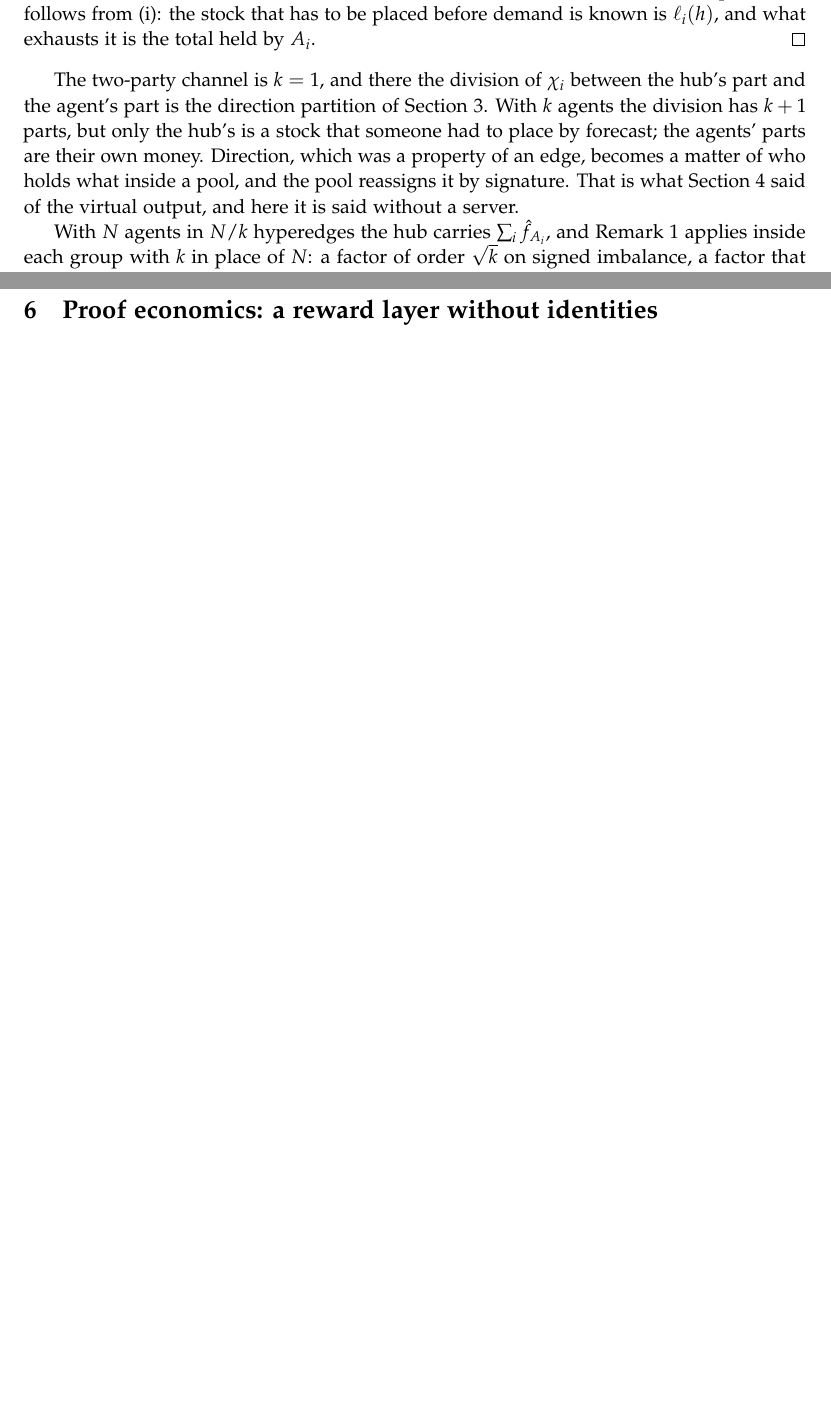
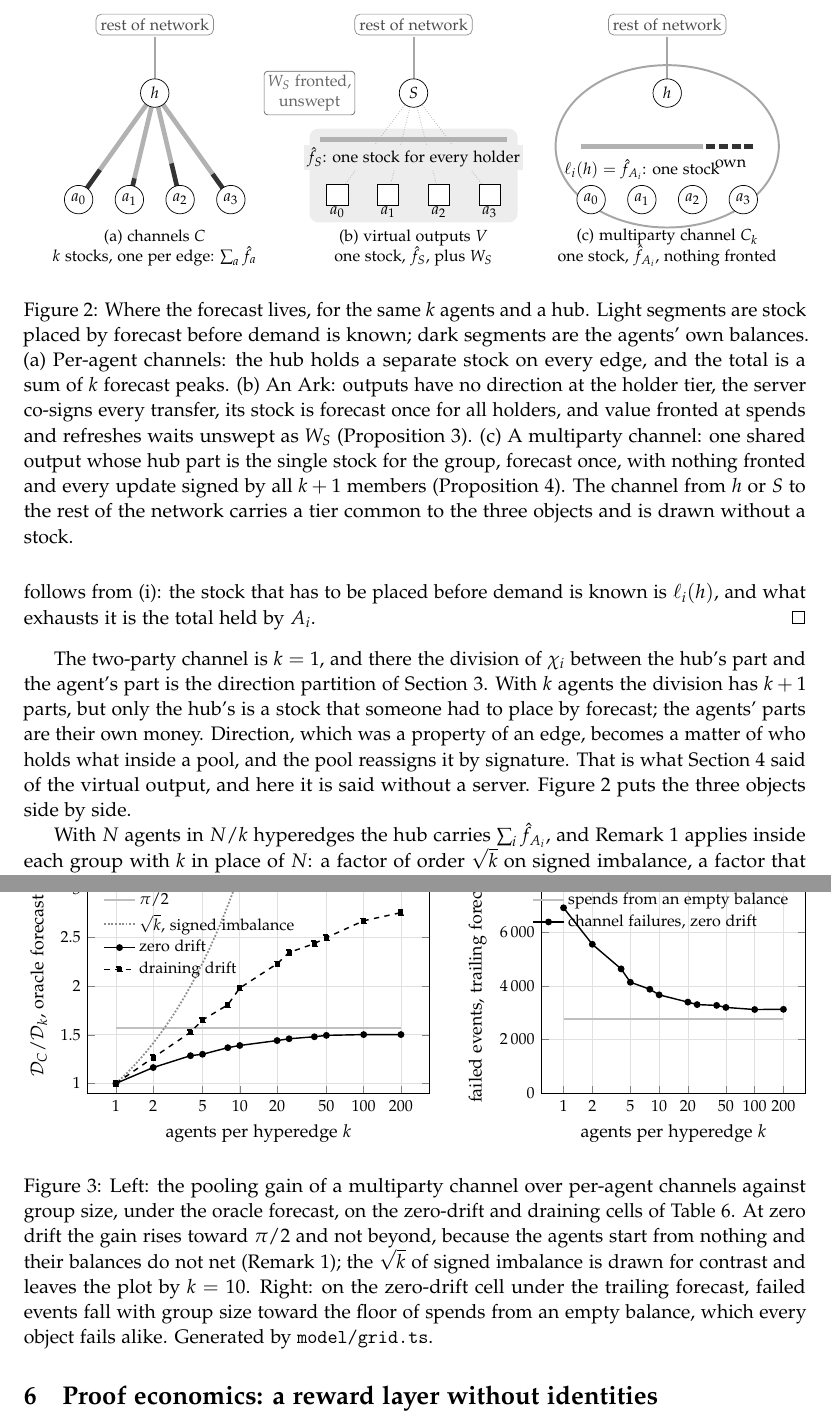
Before and after one commit to patrickdugan/Spiral, a LaTeX paper (paper/tex/main.tex, which reads paper/tex/fig_gain.tex, paper/tex/fig_objects.tex): two parts of pages 13 and 16 of 30 before the commit and two parts of pages 14 and 18 of 32 after it, joined at a grey line, cut at the place of the change, the shorter picture padded with empty space. Compiled offline with pdfLaTeX.

Commit message:
Paper: three figures for the cut bound, the three objects, and the pooling gain
- Figure 1 (after Proposition 1): the prefix cut bound drawn on a graph, with each
  crossing channel split into its A-side and far-side balance, and the same cut drawn
  through a hyperedge, where a transfer within one side moves nothing across the cut.
- Figure 2 (after Proposition 4): per-agent channels, an Ark, and a multiparty channel
  for the same k agents and a hub, showing which stock each object places by forecast
  and that only the Ark fronts value.
- Figure 3 (after the hyperedge tables): D_C/D_k against group size on the zero-drift
  and draining cells, with the pi/2 limit and the sqrt(k) of signed imbalance for
  contrast, and failed events under the trailing forecast falling toward the floor of
  spends from an empty balance. The curves come from model/grid.ts, which now also emits
  a pgfplots table and the floor into grid.tex; nothing in the figure is hand-entered.

TikZ and pgfplots added to the preamble; figures live in paper/tex/fig_*.tex and are
input from main.tex. Rendered pages were inspected. main.pdf rebuilt, 32 pages.

Co-Authored-By: Claude Fable 5.1 <noreply@anthropic.com>

```diff
--- /dev/null
+++ b/paper/tex/fig_gain.tex
@@ -0,0 +1,42 @@
+% Figure: pooling gain and failed events against group size; data from model/grid.ts via grid.tex.
+\begin{figure}[t]
+\centering
+\begin{tikzpicture}
+\begin{axis}[
+  width=0.54\textwidth, height=5.8cm,
+  xmode=log, log basis x=10,
+  xtick={1,2,5,10,20,50,100,200}, xticklabels={1,2,5,10,20,50,100,200},
+  xlabel={agents per hyperedge $k$}, ylabel={$\Dur_C/\Dur_k$, oracle forecast},
+  ymin=0.9, ymax=3.1, ytick={1,1.5,2,2.5,3},
+  grid=major, grid style={black!12},
+  tick label style={font=\footnotesize}, label style={font=\small},
+  legend style={font=\footnotesize, draw=none, fill=none, at={(0.03,0.97)}, anchor=north west},
+  legend cell align=left,
+]
+\addplot[black!25, line width=1pt, domain=1:200, samples=2] {pi/2}; \addlegendentry{$\pi/2$}
+\addplot[black!45, densely dotted, line width=1pt, domain=1:9.7, samples=60] {sqrt(x)}; \addlegendentry{$\sqrt k$, signed imbalance}
+\addplot[black, thick, mark=*, mark size=1.5pt] table[x=k, y=zero] {\hypercurve}; \addlegendentry{zero drift}
+\addplot[black, thick, dashed, mark=square*, mark size=1.4pt] table[x=k, y=drain] {\hypercurve}; \addlegendentry{draining drift}
+\end{axis}
+\end{tikzpicture}%
+\hfill
+\begin{tikzpicture}
+\begin{axis}[
+  width=0.44\textwidth, height=5.8cm,
+  xmode=log, log basis x=10,
+  xtick={1,2,5,10,20,50,100,200}, xticklabels={1,2,5,10,20,50,100,200},
+  xlabel={agents per hyperedge $k$}, ylabel={failed events, trailing forecast},
+  ymin=0, ymax=8000, scaled y ticks=false,
+  yticklabel style={/pgf/number format/fixed, /pgf/number format/1000 sep={\,}},
+  grid=major, grid style={black!12},
+  tick label style={font=\footnotesize}, label style={font=\small},
+  legend style={font=\footnotesize, draw=none, fill=none, at={(0.97,0.97)}, anchor=north east},
+  legend cell align=left,
+]
+\addplot[black!25, line width=1pt, domain=1:200, samples=2] {\hyperfloor}; \addlegendentry{spends from an empty balance}
+\addplot[black, thick, mark=*, mark size=1.5pt] table[x=k, y=fails] {\hypercurve}; \addlegendentry{channel failures, zero drift}
+\end{axis}
+\end{tikzpicture}
+\caption{Left: the pooling gain of a multiparty channel over per-agent channels against group size, under the oracle forecast, on the zero-drift and draining cells of Table~\ref{tab:hyper}. At zero drift the gain rises toward $\pi/2$ and not beyond, because the agents start from nothing and their balances do not net (Remark~\ref{rem:sqrtN}); the $\sqrt k$ of signed imbalance is drawn for contrast and leaves the plot by $k=10$. Right: on the zero-drift cell under the trailing forecast, failed events fall with group size toward the floor of spends from an empty balance, which every object fails alike. Generated by \texttt{model/grid.ts}.}
+\label{fig:gain}
+\end{figure}
--- /dev/null
+++ b/paper/tex/fig_objects.tex
@@ -0,0 +1,56 @@
+% Figure: where the forecast lives under per-agent channels, an Ark, and a multiparty channel.
+\begin{figure}[t]
+\centering
+\begin{tikzpicture}[
+  vtx/.style={circle, draw, fill=white, minimum size=5.6mm, inner sep=0pt, font=\footnotesize},
+  vout/.style={draw, fill=white, minimum size=4.2mm, inner sep=0pt},
+  net/.style={draw, black!45, rounded corners=3pt, font=\footnotesize, inner sep=2.5pt, text=black!70},
+  stockA/.style={line width=2.6pt, black!80},
+  stockB/.style={line width=2.6pt, black!30},
+  plain/.style={line width=1.1pt, black!35},
+  lab/.style={font=\footnotesize},
+]
+% (a) per-agent channels
+\begin{scope}
+  \coordinate (h) at (1.5,2.1);
+  \foreach \x in {0,1,2,3} \coordinate (a\x) at (\x,0);
+  \draw[plain] (h) -- (1.5,3.2);
+  \foreach \x/\f in {0/0.72,1/0.8,2/0.66,3/0.76} { \draw[stockB] (h) -- ($(h)!\f!(a\x)$); \draw[stockA] ($(h)!\f!(a\x)$) -- (a\x); }
+  \node[net] at (1.5,3.45) {rest of network};
+  \foreach \x in {0,1,2,3} \node[vtx] at (a\x) {$a_\x$};
+  \node[vtx] at (h) {$h$};
+  \node[lab, align=center] at (1.5,-0.95) {(a) channels $C$\\ $k$ stocks, one per edge: $\sum_a\hat f_a$};
+\end{scope}
+% (b) an Ark
+\begin{scope}[xshift=5.1cm]
+  \coordinate (S) at (1.5,2.1);
+  \draw[plain] (S) -- (1.5,3.2);
+  \node[net] at (1.5,3.45) {rest of network};
+  \fill[black!7, rounded corners=5pt] (-0.55,-0.45) rectangle (3.55,1.4);
+  \foreach \x in {0,1,2,3} \draw[black!35, densely dotted] (S) -- (\x,0.1);
+  \foreach \x in {0,1,2,3} { \node[vout] at (\x,0.1) {}; \node[lab] at (\x,-0.25) {$a_\x$}; }
+  \draw[stockB] (-0.35,1.18) -- (3.35,1.18);
+  \node[lab, below, fill=black!7, inner sep=1.5pt] at (1.5,1.08) {$\hat f_S$: one stock for every holder};
+  \node[draw, black!60, rounded corners=2pt, fill=white, lab, align=center, inner sep=2pt] at (-0.55,2.1) {$W_S$ fronted,\\ unswept};
+  \node[vtx] at (S) {$S$};
+  \node[lab, align=center] at (1.5,-0.95) {(b) virtual outputs $V$\\ one stock, $\hat f_S$, plus $W_S$};
+\end{scope}
+% (c) a multiparty channel
+\begin{scope}[xshift=10.1cm]
+  \coordinate (h) at (1.5,2.1);
+  \foreach \x in {0,1,2,3} \coordinate (a\x) at (\x,0);
+  \draw[plain] (h) -- (1.5,3.2);
+  \node[net] at (1.5,3.45) {rest of network};
+  \draw[plain] (1.5,1.05) ellipse (2.2 and 1.6);
+  \draw[stockB] (-0.2,1.05) -- (2.2,1.05);
+  \foreach \x in {0,1,2,3} \draw[stockA] ({2.27+\x*0.25},1.05) -- ({2.45+\x*0.25},1.05);
+  \node[lab, below] at (1.0,0.93) {$\ell_i(h)=\hat f_{A_i}$: one stock};
+  \node[lab, below] at (2.75,0.93) {own};
+  \foreach \x in {0,1,2,3} \node[vtx] at (a\x) {$a_\x$};
+  \node[vtx] at (h) {$h$};
+  \node[lab, align=center] at (1.5,-0.95) {(c) multiparty channel $C_k$\\ one stock, $\hat f_{A_i}$, nothing fronted};
+\end{scope}
+\end{tikzpicture}
+\caption{Where the forecast lives, for the same $k$ agents and a hub. Light segments are stock placed by forecast before demand is known; dark segments are the agents' own balances. (a) Per-agent channels: the hub holds a separate stock on every edge, and the total is a sum of $k$ forecast peaks. (b) An Ark: outputs have no direction at the holder tier, the server co-signs every transfer, its stock is forecast once for all holders, and value fronted at spends and refreshes waits unswept as $W_S$ (Proposition~\ref{prop:relocation}). (c) A multiparty channel: one shared output whose hub part is the single stock for the group, forecast once, with nothing fronted and every update signed by all $k+1$ members (Proposition~\ref{prop:hyperpool}). The channel from $h$ or $S$ to the rest of the network carries a tier common to the three objects and is drawn without a stock.}
+\label{fig:objects}
+\end{figure}
--- a/paper/tex/main.tex
+++ b/paper/tex/main.tex
@@ -11,6 +11,10 @@
 \usepackage{enumitem}
 \usepackage[numbers,sort&compress]{natbib}
 \usepackage{url}
+\usepackage{tikz}
+\usetikzlibrary{arrows.meta,calc}
+\usepackage{pgfplots}
+\pgfplotsset{compat=1.18}
 \usepackage[hidelinks]{hyperref}
 \urlstyle{same}
 
@@ -323,7 +329,9 @@ Let channel $i$ have members $\mathcal M_i=\{h\}\cup A_i$: a hub $h$ through whi
 (i) is Lemma~\ref{lem:hypercut} on the cut $A_i$, where $S'_{A_i}=\ell_i(h)$ on channel $i$. For a single agent $a$ the inbound on $i$ is $\chi_i-\ell_i(a)=\ell_i(h)+\sum_{b\in A_i\setminus a}\ell_i(b)\ge\ell_i(h)$, so a receipt through the hub that the cut $A_i$ admits, the cut $\{a\}$ admits. (ii) is the second case in the lemma's proof. (iii) follows from (i): the stock that has to be placed before demand is known is $\ell_i(h)$, and what exhausts it is the total held by $A_i$.
 \end{proof}
 
-The two-party channel is $k=1$, and there the division of $\chi_i$ between the hub's part and the agent's part is the direction partition of Section~\ref{sec:lightning}. With $k$ agents the division has $k+1$ parts, but only the hub's is a stock that someone had to place by forecast; the agents' parts are their own money. Direction, which was a property of an edge, becomes a matter of who holds what inside a pool, and the pool reassigns it by signature. That is what Section~\ref{sec:ark} said of the virtual output, and here it is said without a server.
+The two-party channel is $k=1$, and there the division of $\chi_i$ between the hub's part and the agent's part is the direction partition of Section~\ref{sec:lightning}. With $k$ agents the division has $k+1$ parts, but only the hub's is a stock that someone had to place by forecast; the agents' parts are their own money. Direction, which was a property of an edge, becomes a matter of who holds what inside a pool, and the pool reassigns it by signature. That is what Section~\ref{sec:ark} said of the virtual output, and here it is said without a server. Figure~\ref{fig:objects} puts the three objects side by side.
+
+\input{fig_objects}
 
 With $N$ agents in $N/k$ hyperedges the hub carries $\sum_i\hat f_{A_i}$, and Remark~\ref{rem:sqrtN} applies inside each group with $k$ in place of $N$: a factor of order $\sqrt k$ on signed imbalance, a factor that rises from $1$ toward $\pi/2$ with $k$ for agents that start from nothing, and nothing under shared drift. A population on per-agent channels is the multi-location newsvendor problem, and that serving several locations from one stock lowers the stock required is the result of \citet{eppen1979centralization}; the hyperedge is the instrument that performs the centralization, at whatever scale $k$ its members can sustain.
 
```
Also changed, not shown: paper/tex/fig_cut.tex (added, +45 -0 lines), paper/tex/grid.tex (+15 -0 lines), paper/README.md, paper/tex/main.pdf, paper/tex/main.tex (12 more changed lines), 1 other file.
